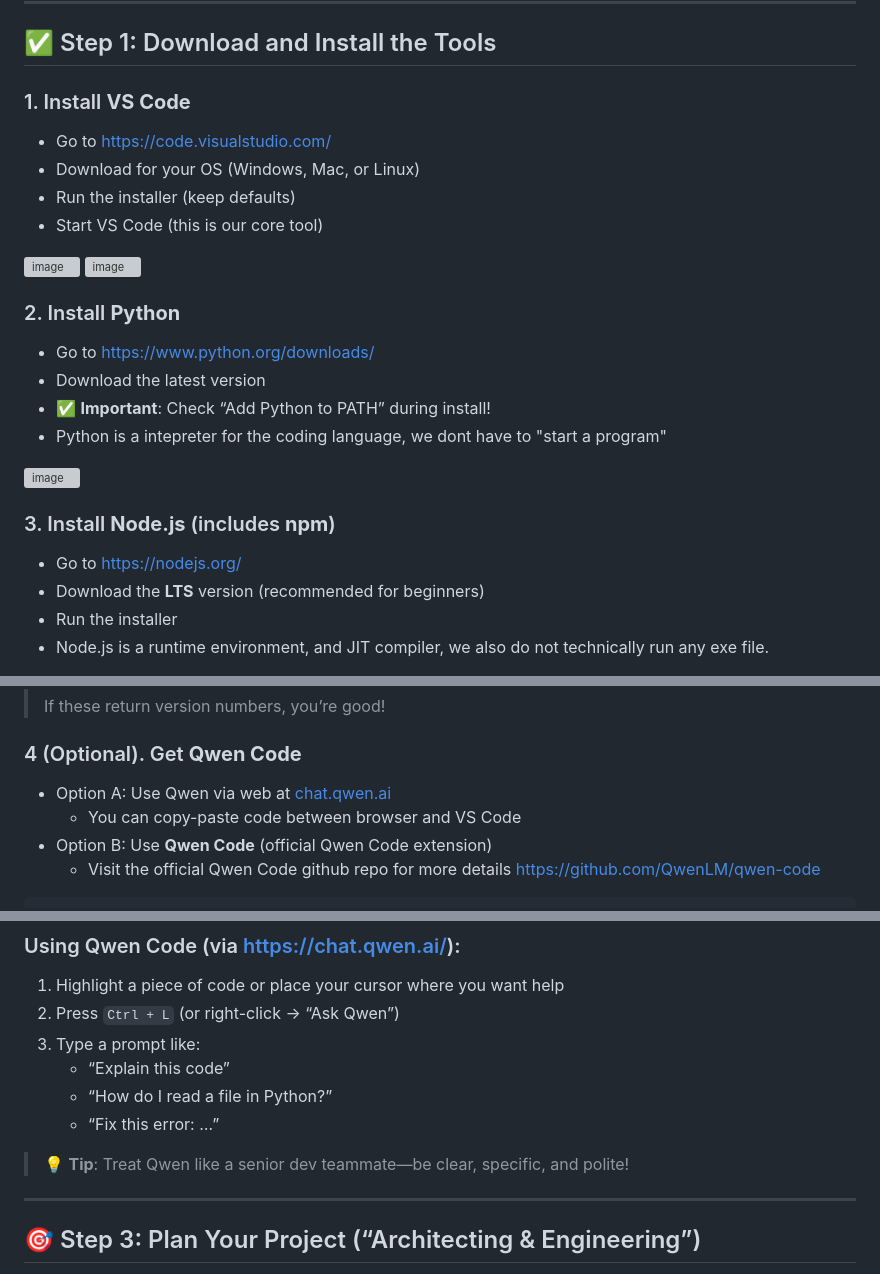
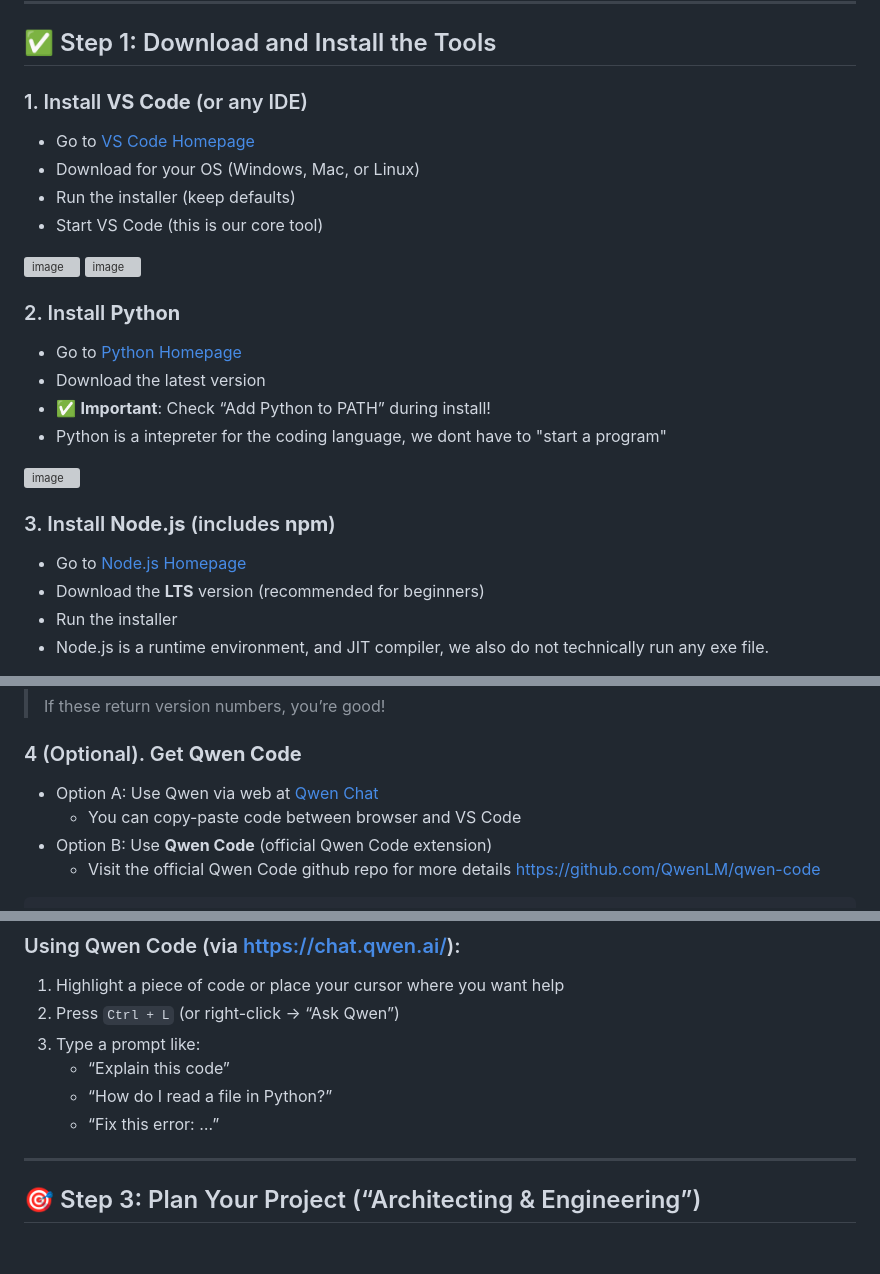
Before and after one commit to kendricksin/learn_to_qwen, a Markdown page: README.md, 3 parts joined by grey strips. Drawn GitHub-style; blank space fills up the shorter version; grey boxes are pictures that could not be loaded.

```diff
--- a/README.md
+++ b/README.md
@@ -31,8 +31,8 @@ This tutorial walks you through the full beginner workflow using tools like **VS
 
 ## ✅ Step 1: Download and Install the Tools
 
-### 1. Install **VS Code**
-- Go to [https://code.visualstudio.com/](https://code.visualstudio.com/)
+### 1. Install **VS Code** (or any IDE)
+- Go to [VS Code Homepage](https://code.visualstudio.com/)
 - Download for your OS (Windows, Mac, or Linux)
 - Run the installer (keep defaults)
 - Start VS Code (this is our core tool)
@@ -41,7 +41,7 @@ This tutorial walks you through the full beginner workflow using tools like **VS
 
 
 ### 2. Install **Python**
-- Go to [https://www.python.org/downloads/](https://www.python.org/downloads/)
+- Go to [Python Homepage](https://www.python.org/downloads/)
 - Download the latest version
 - ✅ **Important**: Check “Add Python to PATH” during install!
 - Python is a intepreter for the coding language, we dont have to "start a program"
@@ -49,7 +49,7 @@ This tutorial walks you through the full beginner workflow using tools like **VS
 
 
 ### 3. Install **Node.js** (includes **npm**)
-- Go to [https://nodejs.org/](https://nodejs.org/)
+- Go to [Node.js Homepage](https://nodejs.org/)
 - Download the **LTS** version (recommended for beginners)
 - Run the installer
 - Node.js is a runtime environment, and JIT compiler, we also do not technically run any exe file.
@@ -64,7 +64,7 @@ This tutorial walks you through the full beginner workflow using tools like **VS
 > If these return version numbers, you’re good!
 
 ### 4 (Optional). Get **Qwen Code**
-- Option A: Use Qwen via web at [chat.qwen.ai](chat.qwen.ai)
+- Option A: Use Qwen via web at [Qwen Chat](chat.qwen.ai)
   - You can copy-paste code between browser and VS Code
 - Option B: Use **Qwen Code** (official Qwen Code extension)
   - Visit the official Qwen Code github repo for more details https://github.com/QwenLM/qwen-code
@@ -100,8 +103,6 @@ You now have a clean workspace! Everything you build will live here.
    - “Explain this code”
    - “How do I read a file in Python?”
    - “Fix this error: …”
-
-> 💡 **Tip**: Treat Qwen like a senior dev teammate—be clear, specific, and polite!
 
 ---
 
```
Also changed, not shown: other parts of README.md (+5 -1 lines).
